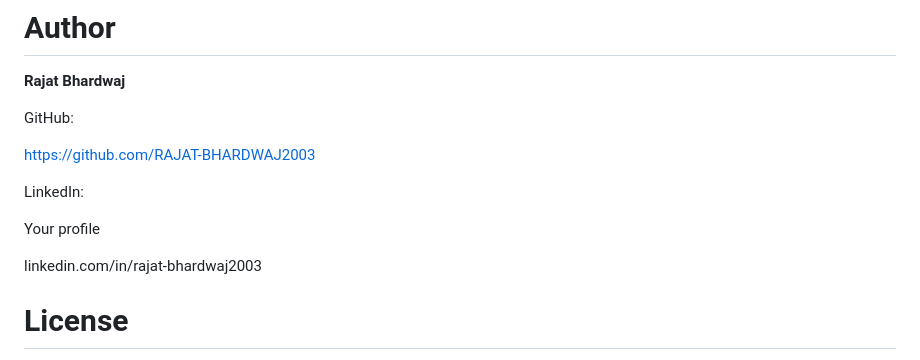
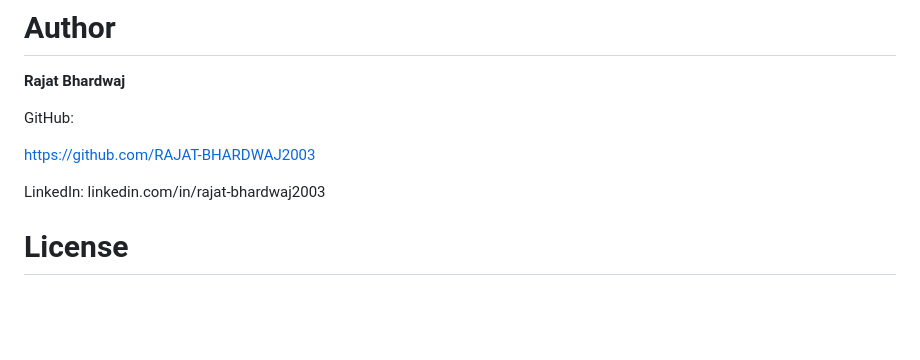
Before and after one commit to RAJAT-BHARDWAJ2003/CalcPro, a Markdown page: README.md, the part around the change. Drawn GitHub-style; blank space fills up the shorter version.

Commit message:
Clean up LinkedIn section in README
Removed duplicate LinkedIn profile links from README.

```diff
--- a/README.md
+++ b/README.md
@@ -186,11 +186,7 @@ GitHub:
 
 https://github.com/RAJAT-BHARDWAJ2003
 
-LinkedIn:
-
-Your profile
-
-linkedin.com/in/rajat-bhardwaj2003
+LinkedIn: linkedin.com/in/rajat-bhardwaj2003
 
 
 # License
```
